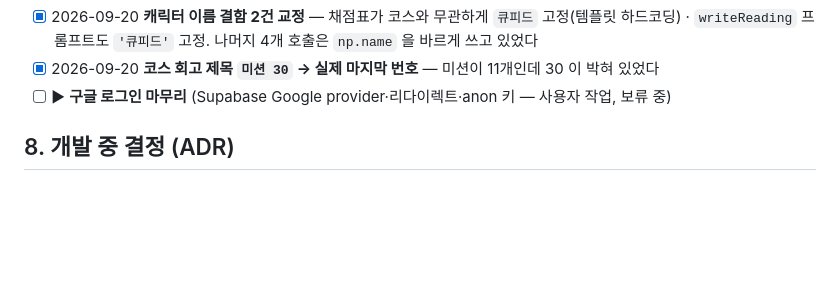
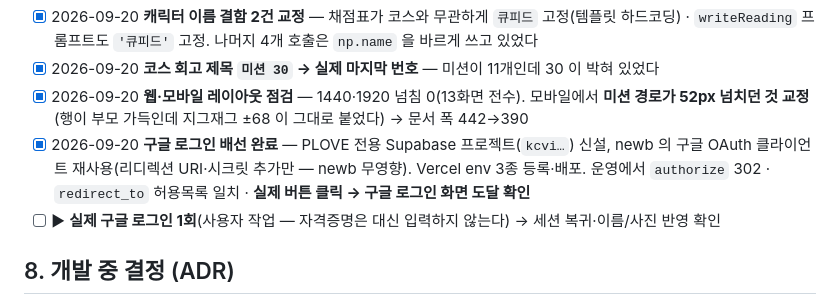
Before and after one commit to INKIM/plove, a Markdown page: CLAUDE.md, the part around the change. GitHub-like rendering; blank space fills up the shorter version.

Commit message:
구글 로그인 운영 반영
PLOVE 전용 Supabase 프로젝트로 붙였다. newb 의 구글 OAuth 클라이언트는
리디렉션 URI 와 시크릿을 '추가'만 해서 재사용 — newb 로그인은 그대로다.
회원 기록은 프로젝트가 달라 섞이지 않는다.

Co-Authored-By: Claude Opus 5 <noreply@anthropic.com>

```diff
--- a/CLAUDE.md
+++ b/CLAUDE.md
@@ -81,7 +81,9 @@ newb 방식 그대로. Next.js(App Router) + TypeScript · **상태는 React 기
 - [x] 2026-09-20 **코스 회고 검증**(`writeLetter`) — 10개 기록을 시간순으로 펼치고 편지가 실제 기록을 인용. 4문장(명세 3~5)
 - [x] 2026-09-20 **캐릭터 이름 결함 2건 교정** — 채점표가 코스와 무관하게 `큐피드` 고정(템플릿 하드코딩) · `writeReading` 프롬프트도 `'큐피드'` 고정. 나머지 4개 호출은 `np.name` 을 바르게 쓰고 있었다
 - [x] 2026-09-20 **코스 회고 제목 `미션 30` → 실제 마지막 번호** — 미션이 11개인데 30 이 박혀 있었다
-- [ ] ▶ **구글 로그인 마무리** (Supabase Google provider·리다이렉트·anon 키 — 사용자 작업, 보류 중)
+- [x] 2026-09-20 **웹·모바일 레이아웃 점검** — 1440·1920 넘침 0(13화면 전수). 모바일에서 **미션 경로가 52px 넘치던 것 교정**(행이 부모 가득인데 지그재그 ±68 이 그대로 붙었다) → 문서 폭 442→390
+- [x] 2026-09-20 **구글 로그인 배선 완료** — PLOVE 전용 Supabase 프로젝트(`kcvi…`) 신설, newb 의 구글 OAuth 클라이언트 재사용(리디렉션 URI·시크릿 추가만 — newb 무영향). Vercel env 3종 등록·배포. 운영에서 `authorize` 302 · `redirect_to` 허용목록 일치 · **실제 버튼 클릭 → 구글 로그인 화면 도달 확인**
+- [ ] ▶ **실제 구글 로그인 1회**(사용자 작업 — 자격증명은 대신 입력하지 않는다) → 세션 복귀·이름/사진 반영 확인
 
 ## 8. 개발 중 결정 (ADR)
 
```
